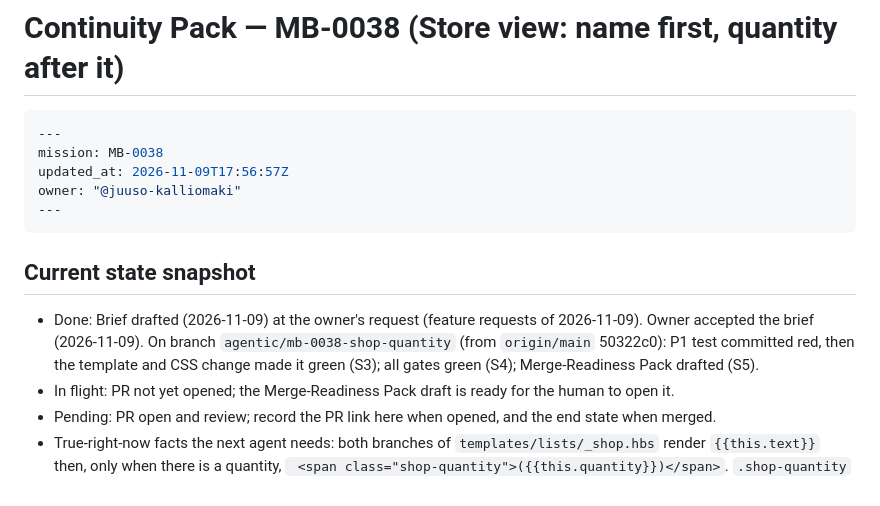
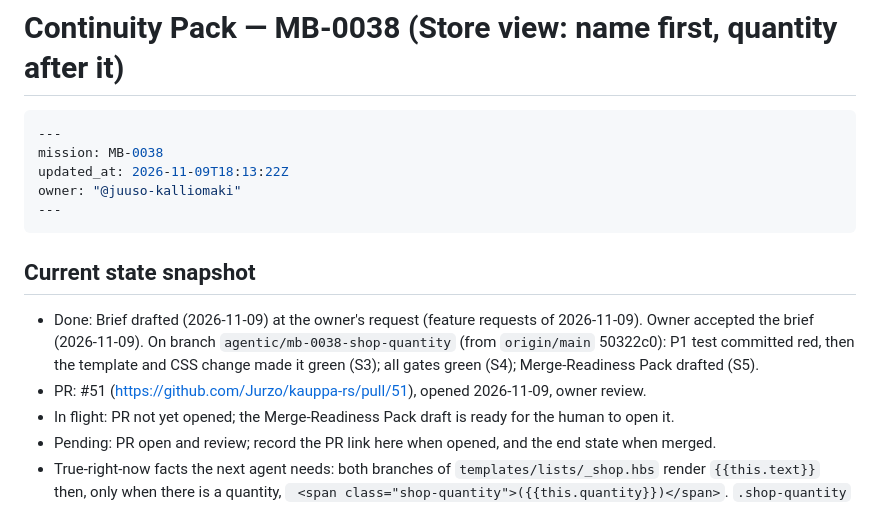
Before and after one commit to Jurzo/kauppa-rs, a Markdown page: .agentic/continuity/MB-0038.md, the part around the change. Drawn GitHub-style.

Commit message:
docs(agentic): record PR #51 in MB-0038's Continuity Pack
Co-Authored-By: Claude Opus 5.5 <noreply@anthropic.com>
Claude-Session: https://claude.ai/code/session_01Nd4Xp2VbYkxDRK78ScVC54

````diff
--- a/.agentic/continuity/MB-0038.md
+++ b/.agentic/continuity/MB-0038.md
@@ -3,7 +3,7 @@
 ```yaml
 ---
 mission: MB-0038
-updated_at: 2026-11-09T17:56:57Z
+updated_at: 2026-11-09T18:13:22Z
 owner: "@juuso-kalliomaki"
 ---
 ```
@@ -11,6 +11,7 @@ owner: "@juuso-kalliomaki"
 ## Current state snapshot
 
 - Done: Brief drafted (2026-11-09) at the owner's request (feature requests of 2026-11-09). Owner accepted the brief (2026-11-09). On branch `agentic/mb-0038-shop-quantity` (from `origin/main` 50322c0): P1 test committed red, then the template and CSS change made it green (S3); all gates green (S4); Merge-Readiness Pack drafted (S5).
+- PR: #51 (https://github.com/Jurzo/kauppa-rs/pull/51), opened 2026-11-09, owner review.
 - In flight: PR not yet opened; the Merge-Readiness Pack draft is ready for the human to open it.
 - Pending: PR open and review; record the PR link here when opened, and the end state when merged.
 - True-right-now facts the next agent needs: both branches of `templates/lists/_shop.hbs` render `{{this.text}}` then, only when there is a quantity, ` <span class="shop-quantity">({{this.quantity}})</span>`. `.shop-quantity` in `assets/app.css` is `color: var(--muted); font-weight: normal`. The list page and recipes still use `.ingredient-quantity`, unchanged.
````
